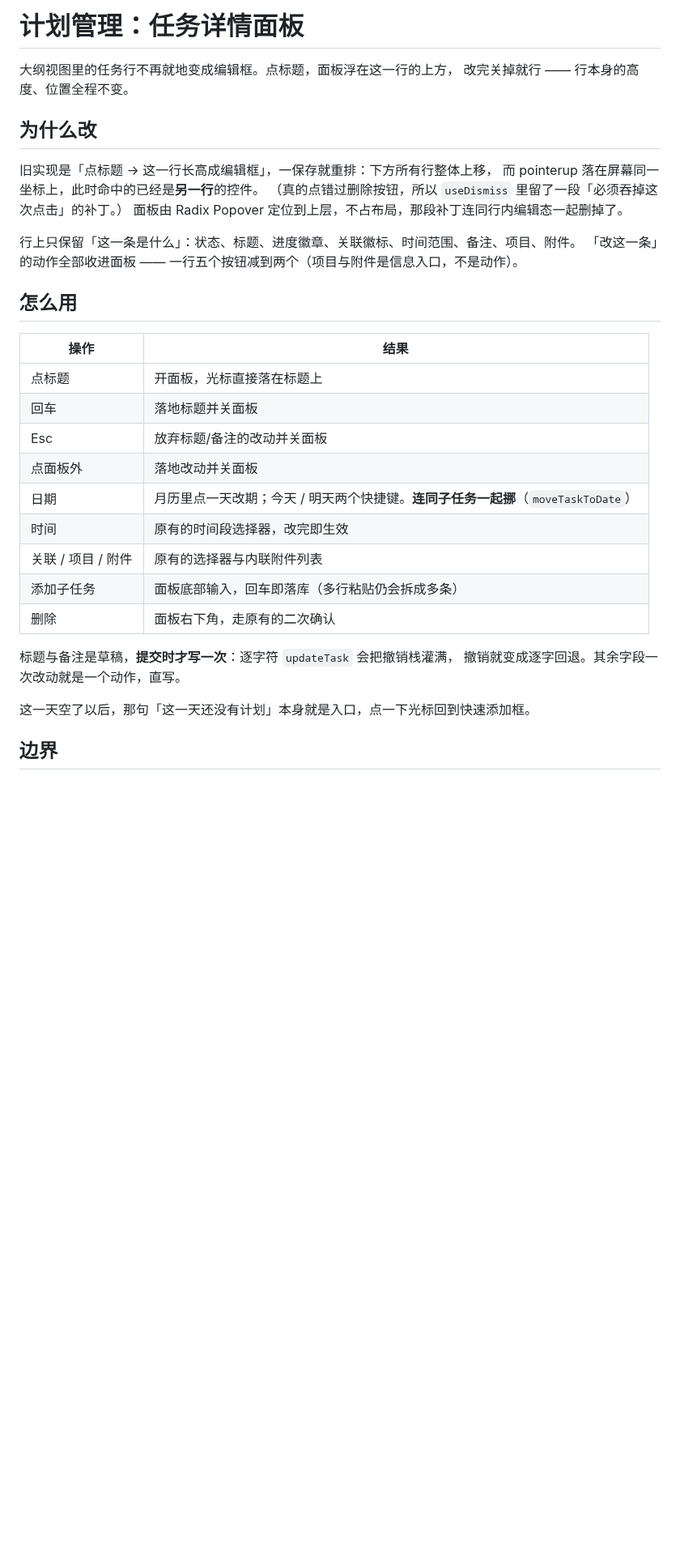
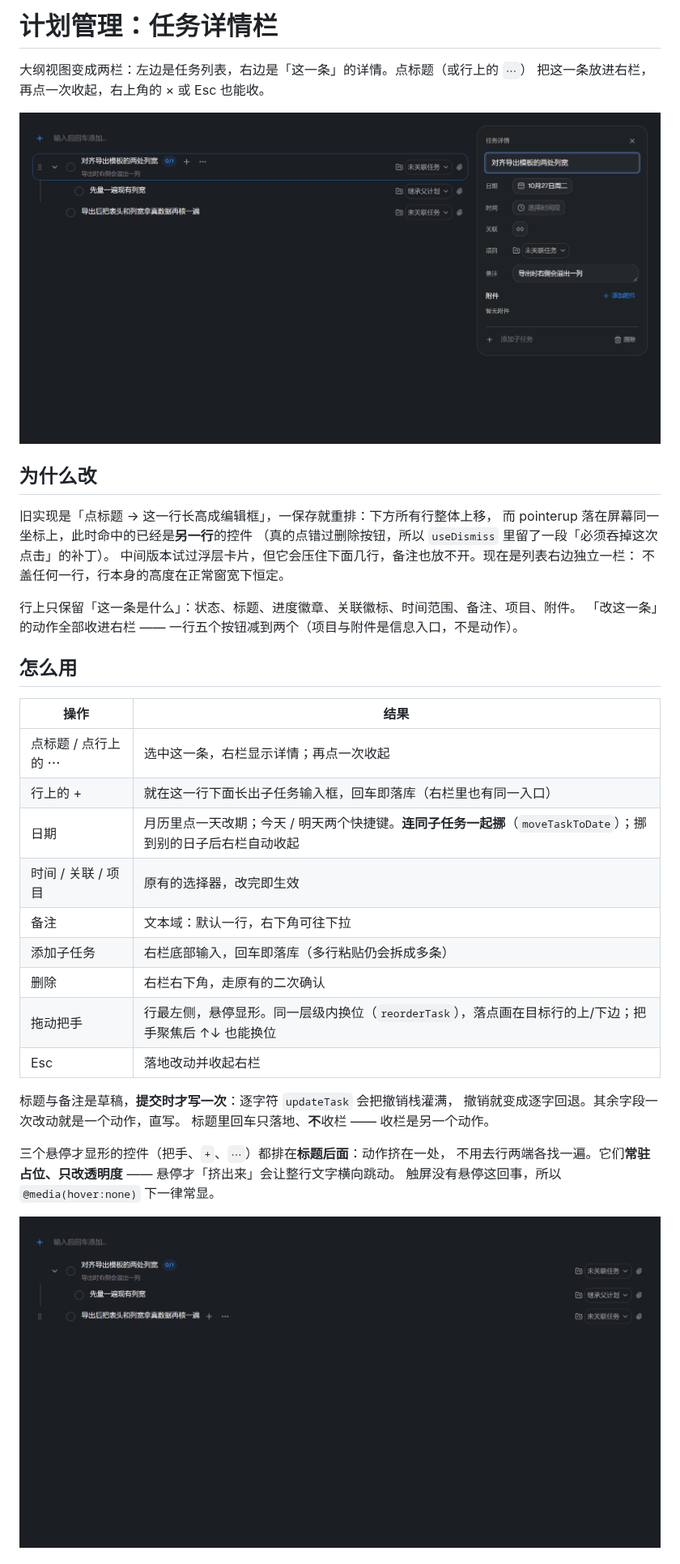
Before and after one commit to DOUZHANSHENGYANG/nimbusdesk, a Markdown page: docs/plan-detail-panel.md, the part around one of its changes. Shown at 81% size. GitHub-like rendering; pictures changed too: docs/screenshots/plan-outline-detail.png, docs/screenshots/plan-outline-rows.png (added); blank space fills up the shorter version.

```diff
--- a/docs/plan-detail-panel.md
+++ b/docs/plan-detail-panel.md
@@ -1,36 +1,42 @@
-# 计划管理：任务详情面板
+# 计划管理：任务详情栏
 
-大纲视图里的任务行不再就地变成编辑框。点标题，面板浮在这一行的上方，
-改完关掉就行 —— 行本身的高度、位置全程不变。
+大纲视图变成两栏：左边是任务列表，右边是「这一条」的详情。点标题（或行上的 `⋯`）
+把这一条放进右栏，再点一次收起，右上角的 × 或 Esc 也能收。
+
+![列表与详情栏](screenshots/plan-outline-detail.png)
 
 ## 为什么改
 
 旧实现是「点标题 → 这一行长高成编辑框」，一保存就重排：下方所有行整体上移，
-而 pointerup 落在屏幕同一坐标上，此时命中的已经是**另一行**的控件。
-（真的点错过删除按钮，所以 `useDismiss` 里留了一段「必须吞掉这次点击」的补丁。）
-面板由 Radix Popover 定位到上层，不占布局，那段补丁连同行内编辑态一起删掉了。
+而 pointerup 落在屏幕同一坐标上，此时命中的已经是**另一行**的控件
+（真的点错过删除按钮，所以 `useDismiss` 里留了一段「必须吞掉这次点击」的补丁）。
+中间版本试过浮层卡片，但它会压住下面几行，备注也放不开。现在是列表右边独立一栏：
+不盖任何一行，行本身的高度在正常窗宽下恒定。
 
 行上只保留「这一条是什么」：状态、标题、进度徽章、关联徽标、时间范围、备注、项目、附件。
-「改这一条」的动作全部收进面板 —— 一行五个按钮减到两个（项目与附件是信息入口，不是动作）。
+「改这一条」的动作全部收进右栏 —— 一行五个按钮减到两个（项目与附件是信息入口，不是动作）。
 
 ## 怎么用
 
 | 操作 | 结果 |
 |---|---|
-| 点标题 | 开面板，光标直接落在标题上 |
-| 回车 | 落地标题并关面板 |
-| Esc | 放弃标题/备注的改动并关面板 |
-| 点面板外 | 落地改动并关面板 |
-| 日期 | 月历里点一天改期；今天 / 明天两个快捷键。**连同子任务一起挪**（`moveTaskToDate`） |
-| 时间 | 原有的时间段选择器，改完即生效 |
-| 关联 / 项目 / 附件 | 原有的选择器与内联附件列表 |
-| 添加子任务 | 面板底部输入，回车即落库（多行粘贴仍会拆成多条） |
-| 删除 | 面板右下角，走原有的二次确认 |
+| 点标题 / 点行上的 ⋯ | 选中这一条，右栏显示详情；再点一次收起 |
+| 行上的 + | 就在这一行下面长出子任务输入框，回车即落库（右栏里也有同一入口） |
+| 日期 | 月历里点一天改期；今天 / 明天两个快捷键。**连同子任务一起挪**（`moveTaskToDate`）；挪到别的日子后右栏自动收起 |
+| 时间 / 关联 / 项目 | 原有的选择器，改完即生效 |
+| 备注 | 文本域：默认一行，右下角可往下拉 |
+| 添加子任务 | 右栏底部输入，回车即落库（多行粘贴仍会拆成多条） |
+| 删除 | 右栏右下角，走原有的二次确认 |
+| 拖动把手 | 行最左侧，悬停显形。同一层级内换位（`reorderTask`），落点画在目标行的上/下边；把手聚焦后 ↑↓ 也能换位 |
+| Esc | 落地改动并收起右栏 |
 
 标题与备注是草稿，**提交时才写一次**：逐字符 `updateTask` 会把撤销栈灌满，
 撤销就变成逐字回退。其余字段一次改动就是一个动作，直写。
+标题里回车只落地、**不**收栏 —— 收栏是另一个动作。
 
-这一天空了以后，那句「这一天还没有计划」本身就是入口，点一下光标回到快速添加框。
+三个悬停才显形的控件（把手、`+`、`⋯`）都排在**标题后面**：动作挤在一处，
+不用去行两端各找一遍。它们**常驻占位、只改透明度** —— 悬停才「挤出来」会让整行文字横向跳动。
+触屏没有悬停这回事，所以 `@media(hover:none)` 下一律常显。
 
-## 边界
+![静止与悬停：动作块一起显形](screenshots/plan-outline-rows.png)
 
```
Also changed, not shown: other parts of docs/plan-detail-panel.md (+29 -7 lines), docs/storage-and-daily-todo.md (+3 -1 lines), 8 other files.
